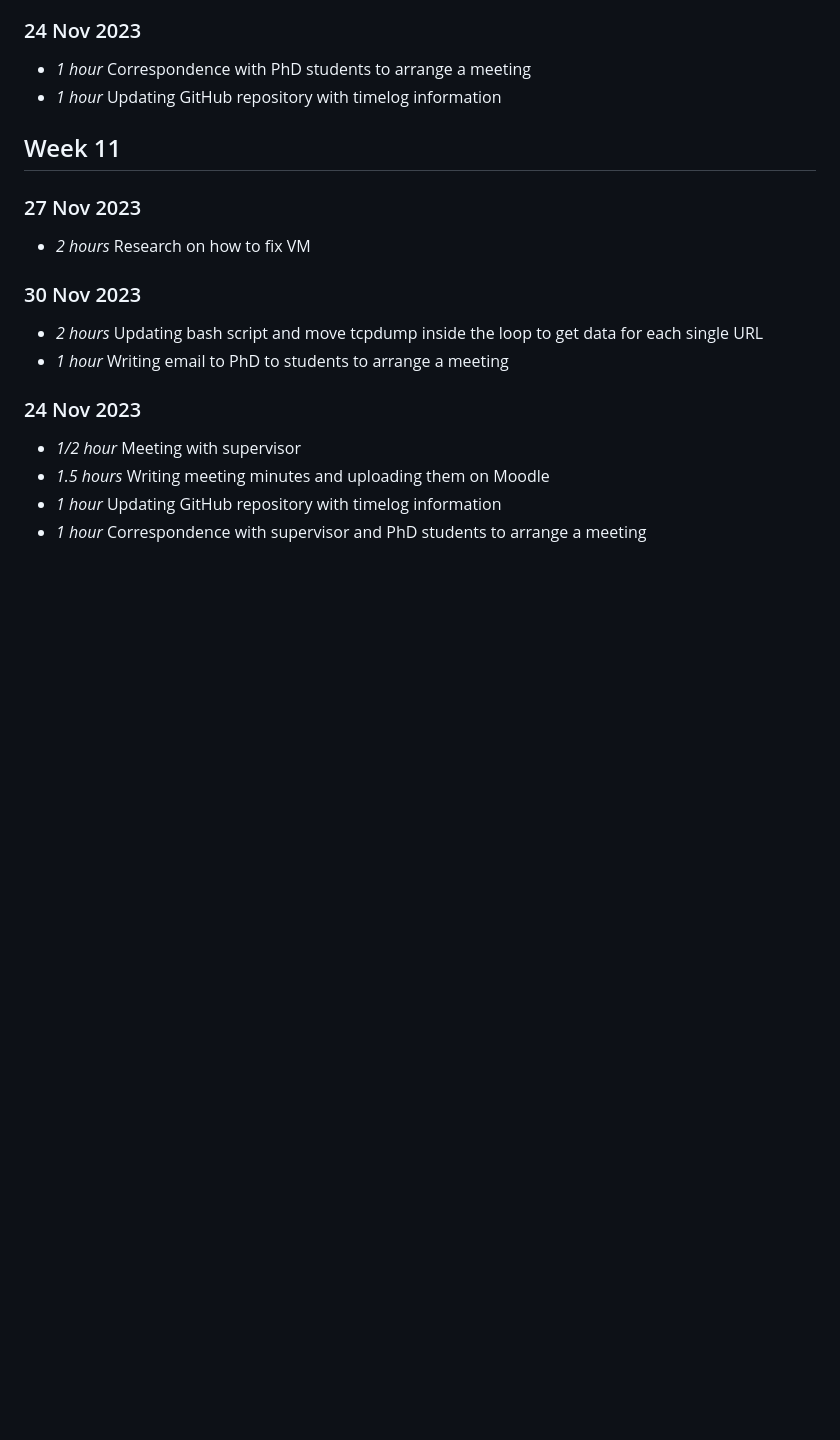
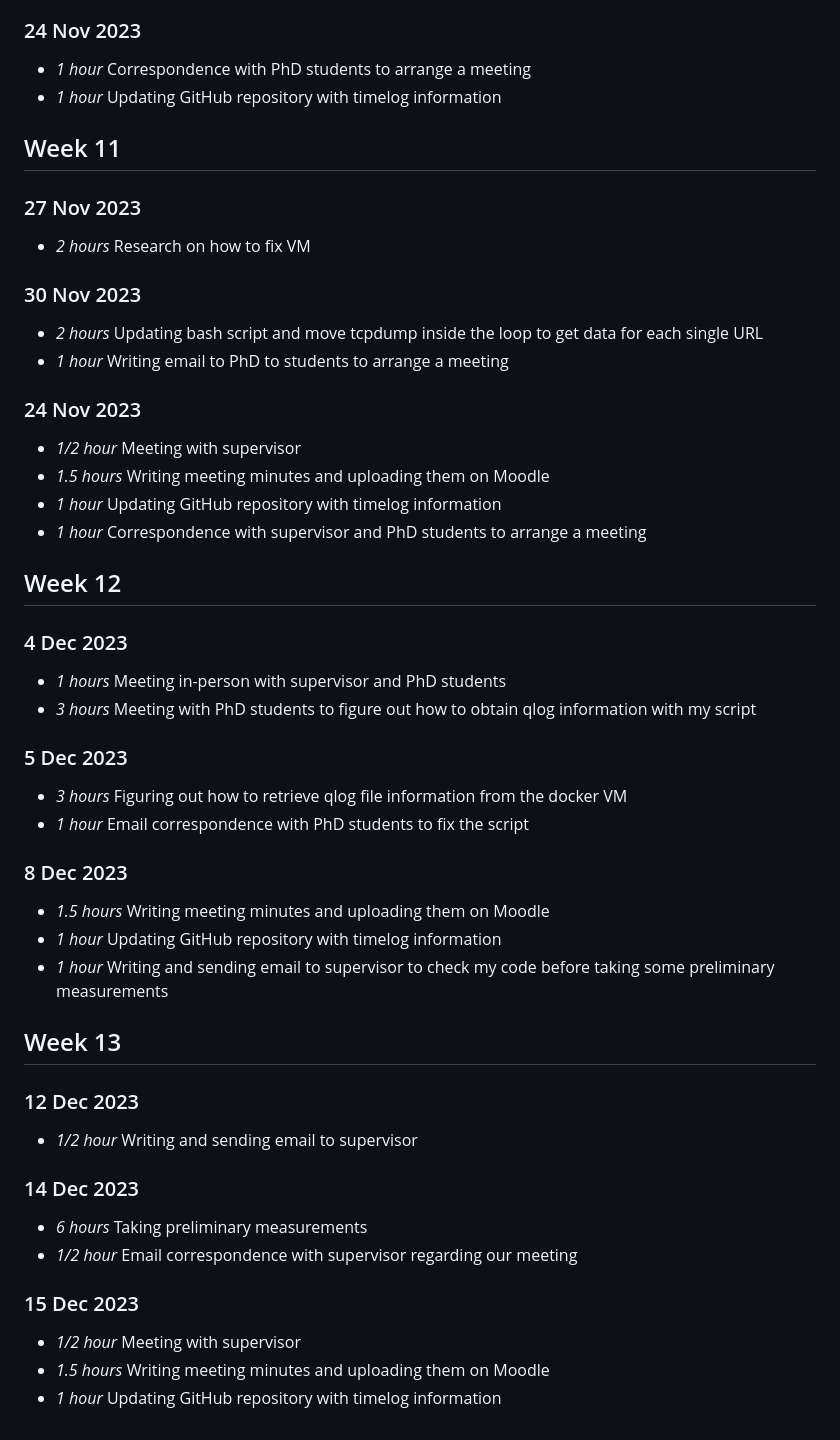
Before and after one commit to laradagata/l4project, a Markdown page: timelog.md, the part around the change. Drawn GitHub-style; blank space fills up the shorter version.

```diff
--- a/timelog.md
+++ b/timelog.md
@@ -216,3 +216,40 @@
 * *1.5 hours* Writing meeting minutes and uploading them on Moodle
 * *1 hour* Updating GitHub repository with timelog information
 * *1 hour* Correspondence with supervisor and PhD students to arrange a meeting
+
+
+## Week 12
+
+### 4 Dec 2023
+
+* *1 hours* Meeting in-person with supervisor and PhD students
+* *3 hours* Meeting with PhD students to figure out how to obtain qlog information with my script
+
+### 5 Dec 2023
+
+* *3 hours* Figuring out how to retrieve qlog file information from the docker VM
+* *1 hour* Email correspondence with PhD students to fix the script
+
+### 8 Dec 2023
+
+* *1.5 hours* Writing meeting minutes and uploading them on Moodle
+* *1 hour* Updating GitHub repository with timelog information
+* *1 hour* Writing and sending email to supervisor to check my code before taking some preliminary measurements
+
+
+## Week 13
+
+### 12 Dec 2023
+
+* *1/2 hour* Writing and sending email to supervisor
+
+### 14 Dec 2023
+
+* *6 hours* Taking preliminary measurements
+* *1/2 hour* Email correspondence with supervisor regarding our meeting
+
+### 15 Dec 2023
+
+* *1/2 hour* Meeting with supervisor
+* *1.5 hours* Writing meeting minutes and uploading them on Moodle
+* *1 hour* Updating GitHub repository with timelog information
```
